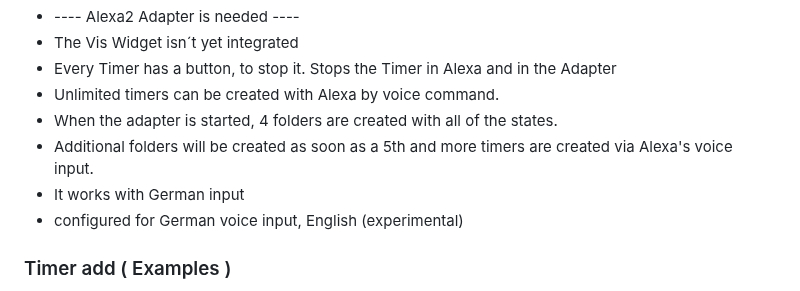
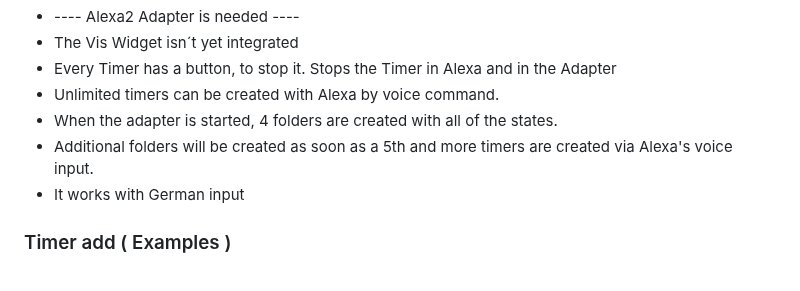
Before and after one commit to MiRo1310/ioBroker.alexa-timer-vis, a Markdown page: README.md, the part around the change. Rendered like a GitHub page.

Commit message:
English lang delete

```diff
--- a/README.md
+++ b/README.md
@@ -31,7 +31,6 @@ A timer or several by voice input, is created via Alexa, this is evaluated by th
 * When the adapter is started, 4 folders are created with all of the states.
 * Additional folders will be created as soon as a 5th and more timers are created via Alexa's voice input.
 * It works with German input
-* configured for German voice input, English (experimental)
 
 ### Timer add ( Examples )
 
```
